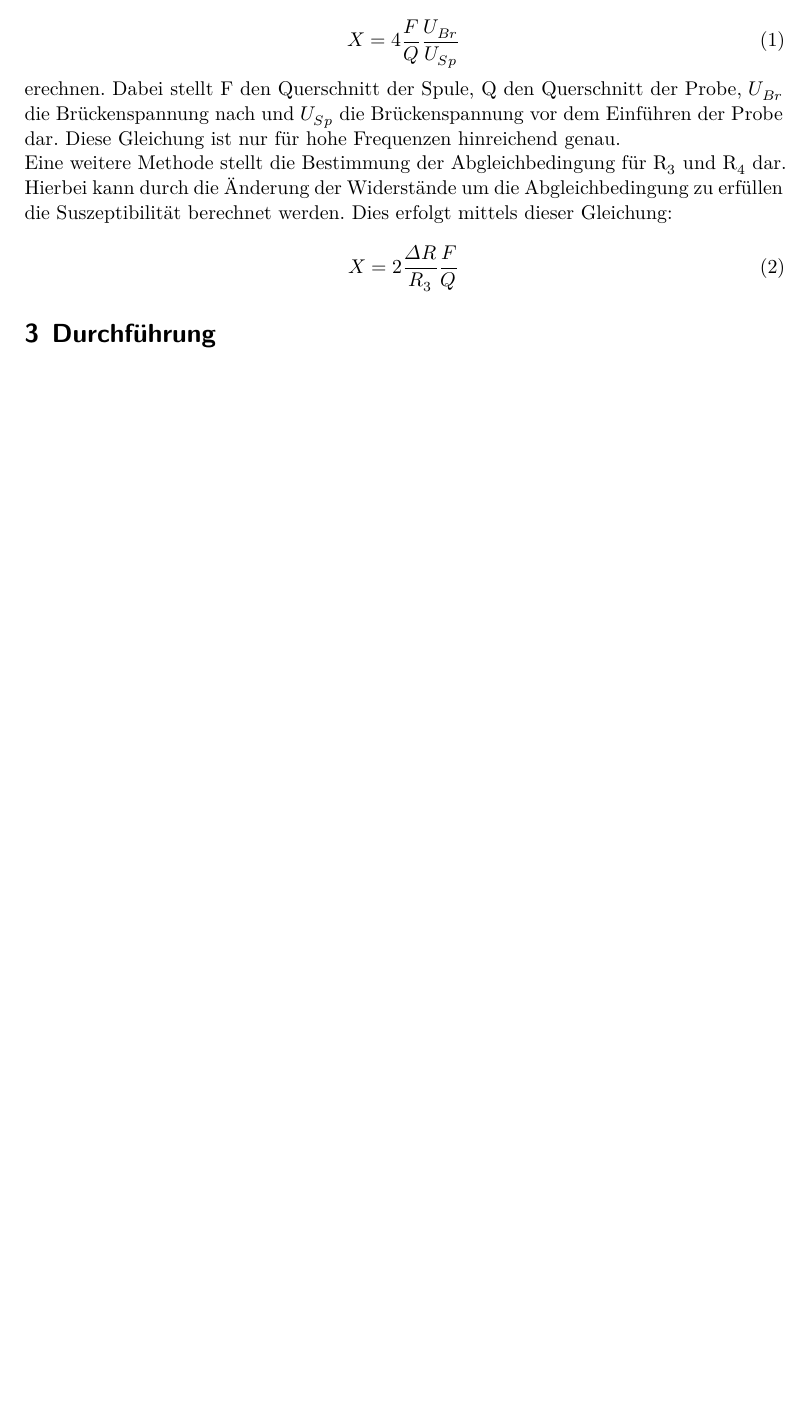
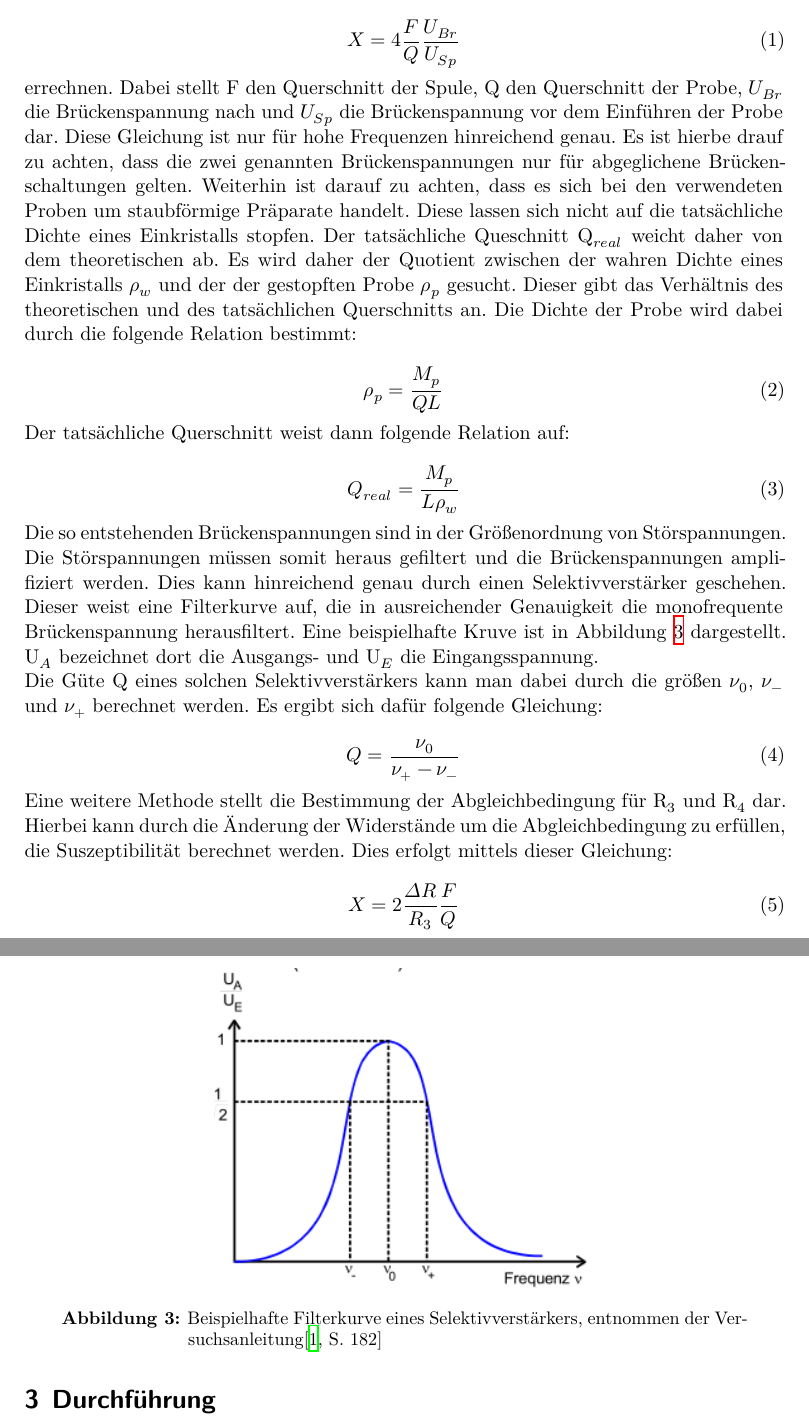
Before and after one commit to Fresoquark/Anfaengerpraktikum, a LaTeX document (V606/main.tex, which reads V606/content/theorie.tex): part of page 5 of 5 before the commit and two parts of pages 5 and 6 of 6 after it, the two joined at a grey line, cut so that both start at the same text, the shorter picture padded with empty space. Compiled offline with XeLaTeX.

Commit message:
Erweitern des praktischen Teils der Theorie

```diff
--- a/V606/content/theorie.tex
+++ b/V606/content/theorie.tex
@@ -52,12 +52,50 @@ Berücksichtig man den Aufbau der Brückenschaltung, so kann man durch das Verh
   \Chi = 4 \frac{F}{Q} \frac{U_{Br}}{U_{Sp}}
 \end{equation}
 
-erechnen.
+errechnen.
 Dabei stellt F den Querschnitt der Spule, Q den Querschnitt der Probe, $U_{Br}$ die Brückenspannung nach und $U_{Sp}$ die Brückenspannung vor dem Einführen der Probe dar.
 Diese Gleichung ist nur für hohe Frequenzen hinreichend genau.
+Es ist hierbe drauf zu achten, dass die zwei genannten Brückenspannungen nur für abgeglichene Brückenschaltungen gelten.
+Weiterhin ist darauf zu achten, dass es sich bei den verwendeten Proben um staubförmige Präparate handelt.
+Diese lassen sich nicht auf die tatsächliche Dichte eines Einkristalls stopfen.
+Der tatsächliche Queschnitt Q$_{real}$ weicht daher von dem theoretischen ab.
+Es wird daher der Quotient zwischen der wahren Dichte eines Einkristalls $\rho_w$ und der der gestopften Probe $\rho_p$ gesucht.
+Dieser gibt das Verhältnis des theoretischen und des tatsächlichen Querschnitts an.
+Die Dichte der Probe wird dabei durch die folgende Relation bestimmt:
+
+\begin{equation}
+  \rho_p = \frac{M_p}{Q L}
+\end{equation}
+
+Der tatsächliche Querschnitt weist dann folgende Relation auf:
+
+\begin{equation}
+  Q_{real} = \frac{M_p}{L \rho_w}
+\end{equation}
+
+Die so entstehenden Brückenspannungen sind in der Größenordnung von Störspannungen.
+Die Störspannungen müssen somit heraus gefiltert und die Brückenspannungen amplifiziert werden.
+Dies kann hinreichend genau durch einen Selektivverstärker geschehen.
+Dieser weist eine Filterkurve auf, die in ausreichender Genauigkeit die monofrequente Brückenspannung herausfiltert.
+Eine beispielhafte Kruve ist in Abbildung \ref{fig:theofilterkurve} dargestellt.
+U$_A$ bezeichnet dort die Ausgangs- und U$_E$ die Eingangsspannung.
+
+\begin{figure}
+  \centering
+  \includegraphics[width=0.5\textwidth]{images/theodiefilterkurve.png}
+  \caption{Beispielhafte Filterkurve eines Selektivverstärkers, entnommen der Versuchsanleitung\cite[182]{sample}}
+  \label{fig:theofilterkurve}
+\end{figure}
+
+Die Güte Q eines solchen Selektivverstärkers kann man dabei durch die größen $\nu_0$, $\nu_-$ und $\nu_+$ berechnet werden.
+Es ergibt sich dafür folgende Gleichung:
+
+\begin{equation}
+  Q = \frac{\nu_0}{\nu_+ - \nu_-}
+\end{equation}
 
 Eine weitere Methode stellt die Bestimmung der Abgleichbedingung für R$_3$ und R$_4$ dar.
-Hierbei kann durch die Änderung der Widerstände um die Abgleichbedingung zu erfüllen die Suszeptibilität berechnet werden.
+Hierbei kann durch die Änderung der Widerstände um die Abgleichbedingung zu erfüllen, die Suszeptibilität berechnet werden.
 Dies erfolgt mittels dieser Gleichung:
 
 \begin{equation}
```
Also changed, not shown: V606/images/theodiefilterkurve.png (added).
